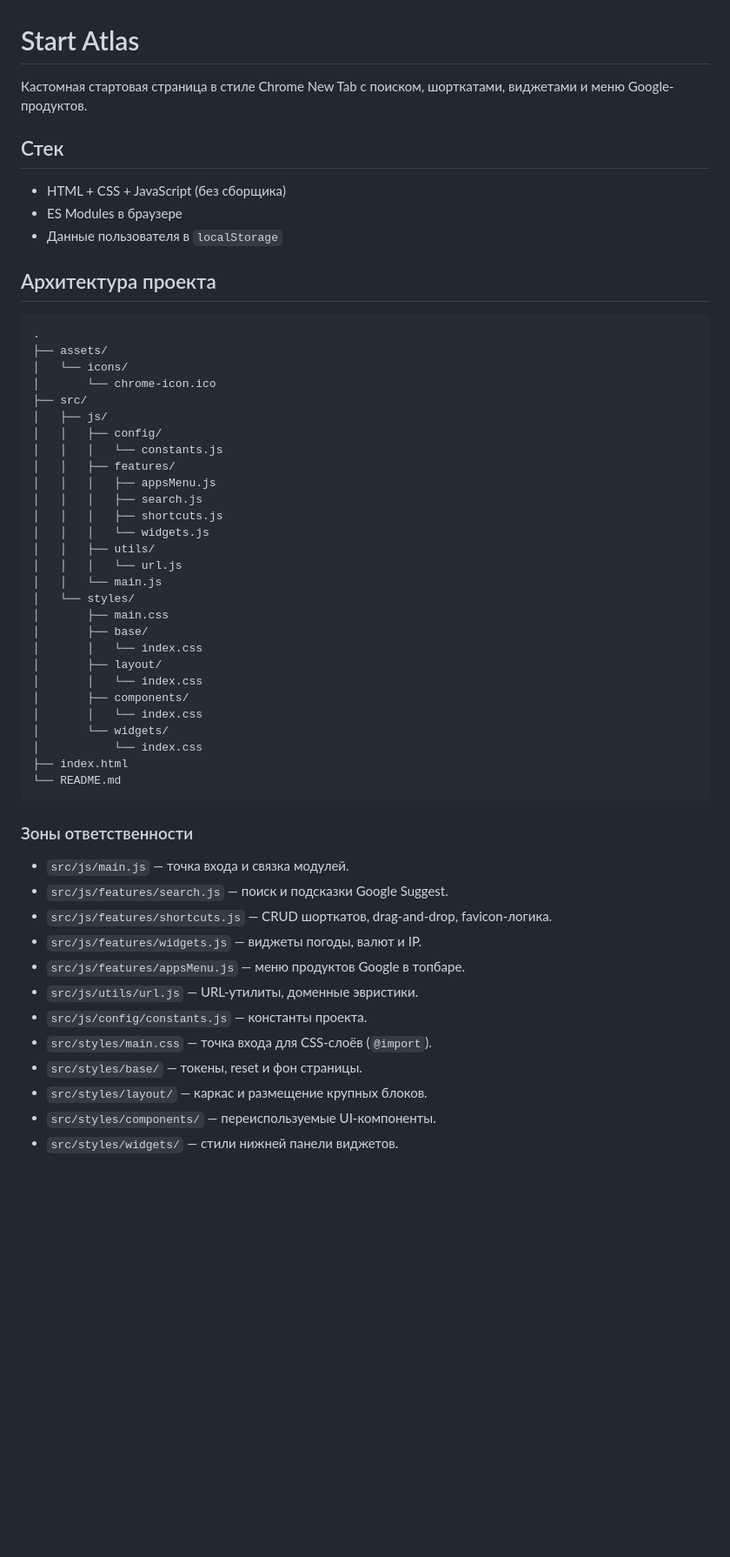
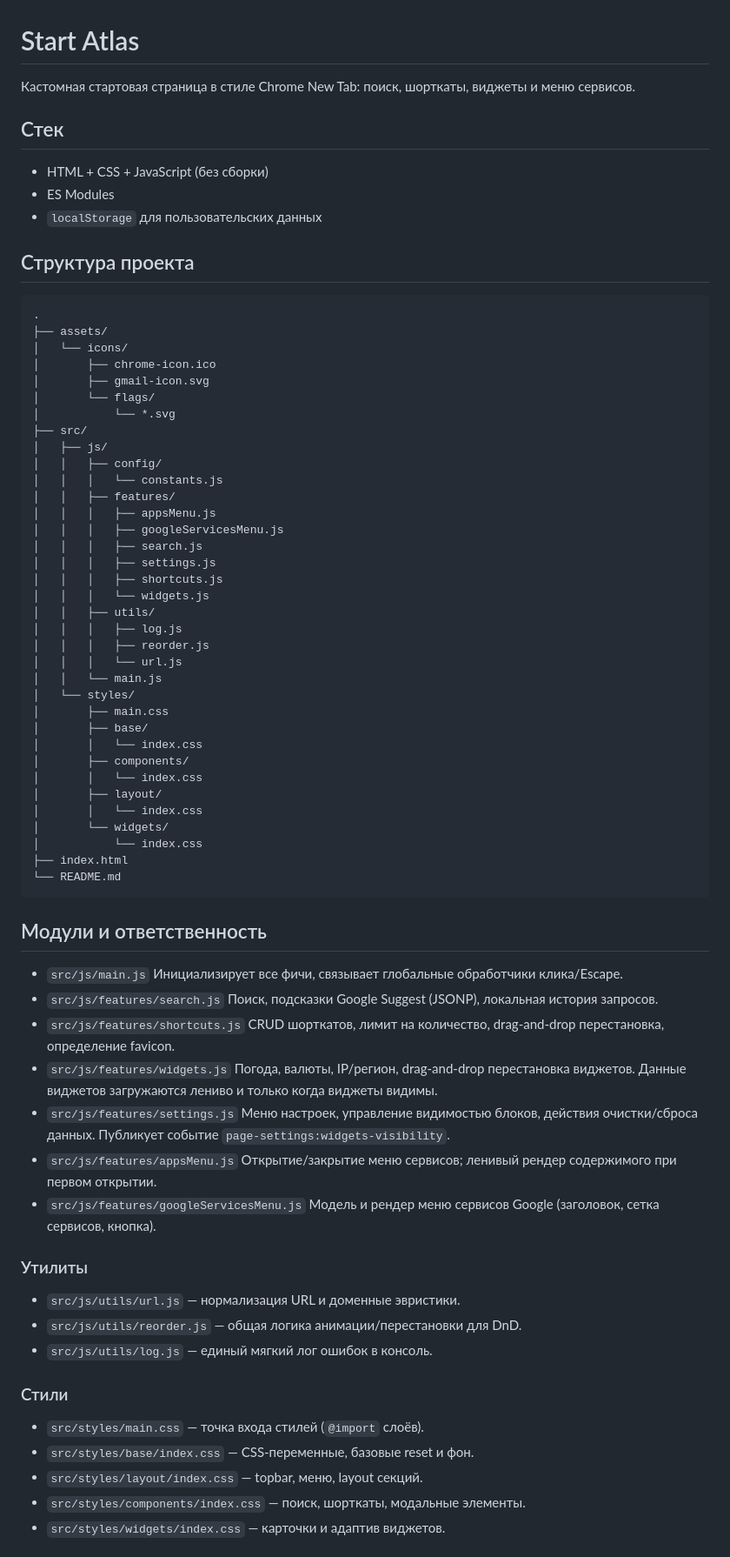
Before and after one commit to GoldExtremal/homepage, a Markdown page: README.md, the part around one of its changes. Shown at 87% size. GitHub-like rendering; blank space fills up the shorter version.

Commit message:
Переписал README под актуальную архитектуру и ключи хранения

````diff
--- a/README.md
+++ b/README.md
@@ -1,39 +1,46 @@
 # Start Atlas
 
-Кастомная стартовая страница в стиле Chrome New Tab с поиском, шорткатами, виджетами и меню Google-продуктов.
+Кастомная стартовая страница в стиле Chrome New Tab: поиск, шорткаты, виджеты и меню сервисов.
 
 ## Стек
 
-- HTML + CSS + JavaScript (без сборщика)
-- ES Modules в браузере
-- Данные пользователя в `localStorage`
+- HTML + CSS + JavaScript (без сборки)
+- ES Modules
+- `localStorage` для пользовательских данных
 
-## Архитектура проекта
+## Структура проекта
 
 ```text
 .
 ├── assets/
 │   └── icons/
-│       └── chrome-icon.ico
+│       ├── chrome-icon.ico
+│       ├── gmail-icon.svg
+│       └── flags/
+│           └── *.svg
 ├── src/
 │   ├── js/
 │   │   ├── config/
 │   │   │   └── constants.js
 │   │   ├── features/
 │   │   │   ├── appsMenu.js
+│   │   │   ├── googleServicesMenu.js
 │   │   │   ├── search.js
+│   │   │   ├── settings.js
 │   │   │   ├── shortcuts.js
 │   │   │   └── widgets.js
 │   │   ├── utils/
+│   │   │   ├── log.js
+│   │   │   ├── reorder.js
 │   │   │   └── url.js
 │   │   └── main.js
 │   └── styles/
 │       ├── main.css
 │       ├── base/
 │       │   └── index.css
+│       ├── components/
+│       │   └── index.css
 │       ├── layout/
-│       │   └── index.css
-│       ├── components/
 │       │   └── index.css
 │       └── widgets/
 │           └── index.css
@@ -41,17 +48,36 @@
 └── README.md
 ```
 
-### Зоны ответственности
+## Модули и ответственность
 
-- `src/js/main.js` — точка входа и связка модулей.
-- `src/js/features/search.js` — поиск и подсказки Google Suggest.
-- `src/js/features/shortcuts.js` — CRUD шорткатов, drag-and-drop, favicon-логика.
-- `src/js/features/widgets.js` — виджеты погоды, валют и IP.
-- `src/js/features/appsMenu.js` — меню продуктов Google в топбаре.
-- `src/js/utils/url.js` — URL-утилиты, доменные эвристики.
-- `src/js/config/constants.js` — константы проекта.
-- `src/styles/main.css` — точка входа для CSS-слоёв (`@import`).
-- `src/styles/base/` — токены, reset и фон страницы.
-- `src/styles/layout/` — каркас и размещение крупных блоков.
-- `src/styles/components/` — переиспользуемые UI-компоненты.
-- `src/styles/widgets/` — стили нижней панели виджетов.
+- `src/js/main.js`
+  Инициализирует все фичи, связывает глобальные обработчики клика/Escape.
+- `src/js/features/search.js`
+  Поиск, подсказки Google Suggest (JSONP), локальная история запросов.
+- `src/js/features/shortcuts.js`
+  CRUD шорткатов, лимит на количество, drag-and-drop перестановка, определение favicon.
+- `src/js/features/widgets.js`
+  Погода, валюты, IP/регион, drag-and-drop перестановка виджетов.
+  Данные виджетов загружаются лениво и только когда виджеты видимы.
+- `src/js/features/settings.js`
+  Меню настроек, управление видимостью блоков, действия очистки/сброса данных.
+  Публикует событие `page-settings:widgets-visibility`.
+- `src/js/features/appsMenu.js`
+  Открытие/закрытие меню сервисов; ленивый рендер содержимого при первом открытии.
+- `src/js/features/googleServicesMenu.js`
+  Модель и рендер меню сервисов Google (заголовок, сетка сервисов, кнопка).
+
+### Утилиты
+
+- `src/js/utils/url.js` — нормализация URL и доменные эвристики.
+- `src/js/utils/reorder.js` — общая логика анимации/перестановки для DnD.
+- `src/js/utils/log.js` — единый мягкий лог ошибок в консоль.
+
+### Стили
+
+- `src/styles/main.css` — точка входа стилей (`@import` слоёв).
+- `src/styles/base/index.css` — CSS-переменные, базовые reset и фон.
+- `src/styles/layout/index.css` — topbar, меню, layout секций.
+- `src/styles/components/index.css` — поиск, шорткаты, модальные элементы.
+- `src/styles/widgets/index.css` — карточки и адаптив виджетов.
+
````
Also changed, not shown: other parts of README.md (+22 -21 lines).
